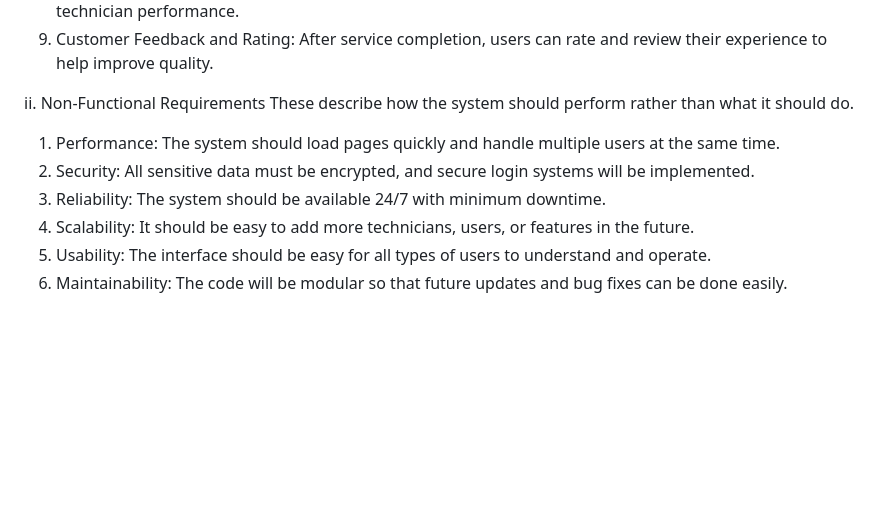
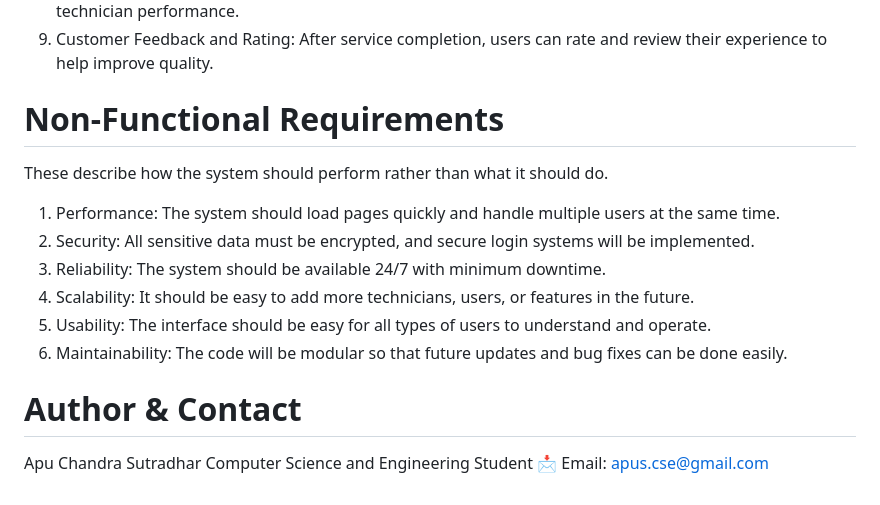
Before and after one commit to ApuChandraSutradhar/Smart-Elevator-Service-Management-System-Company, a Markdown page: README.md, the part around the change printed below. Rendered like a GitHub page; blank space fills up the shorter version.

```diff
--- a/README.md
+++ b/README.md
@@ -45,7 +45,7 @@ After service completion, users can rate and review their experience to help imp
 
 
 
-ii. Non-Functional Requirements
+# Non-Functional Requirements
 These describe how the system should perform rather than what it should do.
 1.	Performance:
 The system should load pages quickly and handle multiple users at the same time.
@@ -59,3 +59,8 @@ It should be easy to add more technicians, users, or features in the future.
 The interface should be easy for all types of users to understand and operate.
 6.	Maintainability:
 The code will be modular so that future updates and bug fixes can be done easily.
+
+# Author & Contact
+Apu Chandra Sutradhar
+Computer Science and Engineering Student
+📩 Email: apus.cse@gmail.com
```
Also changed, not shown: other parts of README.md (+4 -4 lines).
